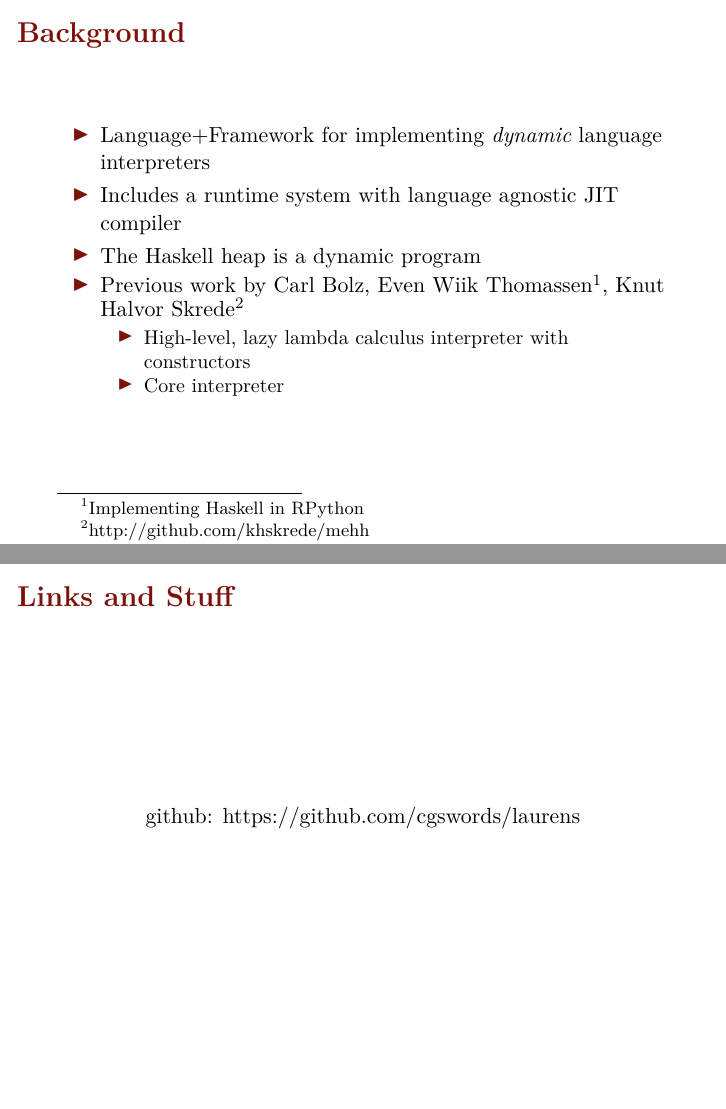
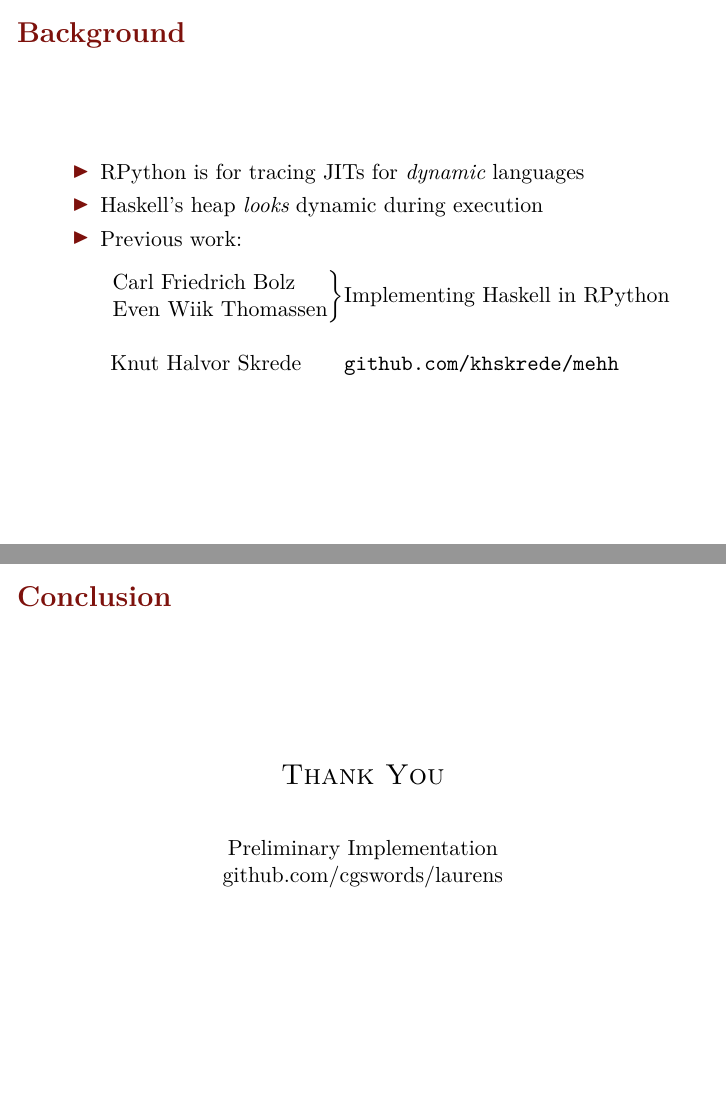
Before and after one commit to cgswords/laurens, LaTeX slides (icfp15-lt/slides.tex): pages 2 and 7 of 7, joined at a grey line. Compiled offline with XeLaTeX.

Commit message:
Slide clean-up

```diff
--- a/icfp15-lt/slides.tex
+++ b/icfp15-lt/slides.tex
@@ -69,16 +69,21 @@
 \begin{slide}{Background}
     % What is RPython
   \begin{itemize}
-    \item Language+Framework for implementing \emph{dynamic} language interpreters
-    \item Includes a runtime system with language agnostic JIT compiler
-    \item The Haskell heap is a dynamic program
-    \item Previous work by Carl Bolz,
-          Even Wiik Thomassen\footnote{Implementing Haskell in RPython},
-         Knut Halvor Skrede\footnote{http://github.com/khskrede/mehh}
-      \begin{itemize}
-        \item High-level, lazy lambda calculus interpreter with constructors
-        \item Core interpreter
-      \end{itemize}
+    % \item Language+Framework for implementing \emph{dynamic} language interpreters
+    % \item Includes a runtime system with language agnostic JIT compiler
+    \item RPython is for tracing JITs for \emph{dynamic} languages
+    % \item Includes a runtime system with language agnostic JIT compiler
+    % \item The Haskell heap is a dynamic program
+    \item Haskell's heap \emph{looks} dynamic during execution
+    \item Previous work:
+
+            \vspace*{1em}
+            $\begin{array}{l@{}l}\left. \begin{array}{@{}l@{}}
+            \text{Carl Friedrich Bolz} \\
+            \text{Even Wiik Thomassen}\\
+            \end{array} \right\}  & \text{Implementing Haskell in RPython}\\\\
+            \text{Knut Halvor Skrede} &  \text{\url{github.com/khskrede/mehh}}
+            \end{array}$
   \end{itemize}
 \end{slide}
 
@@ -141,9 +144,12 @@
     % Validate some claims with Pycket
 \end{slide}
 
-\begin{slide}{Links and Stuff}
+\begin{slide}{Conclusion}
     \begin{center}
-        github: \href{https://github.com/cgswords/laurens}{https://github.com/cgswords/laurens}
+        {\sc {\Large Thank You}}
+
+        \vspace{2em}
+        Preliminary Implementation\\\href{github.com/cgswords/laurens}{github.com/cgswords/laurens}
     \end{center}
 \end{slide}
 
```
Also changed, not shown: icfp15-lt/slides.tex (6 more changed lines).
